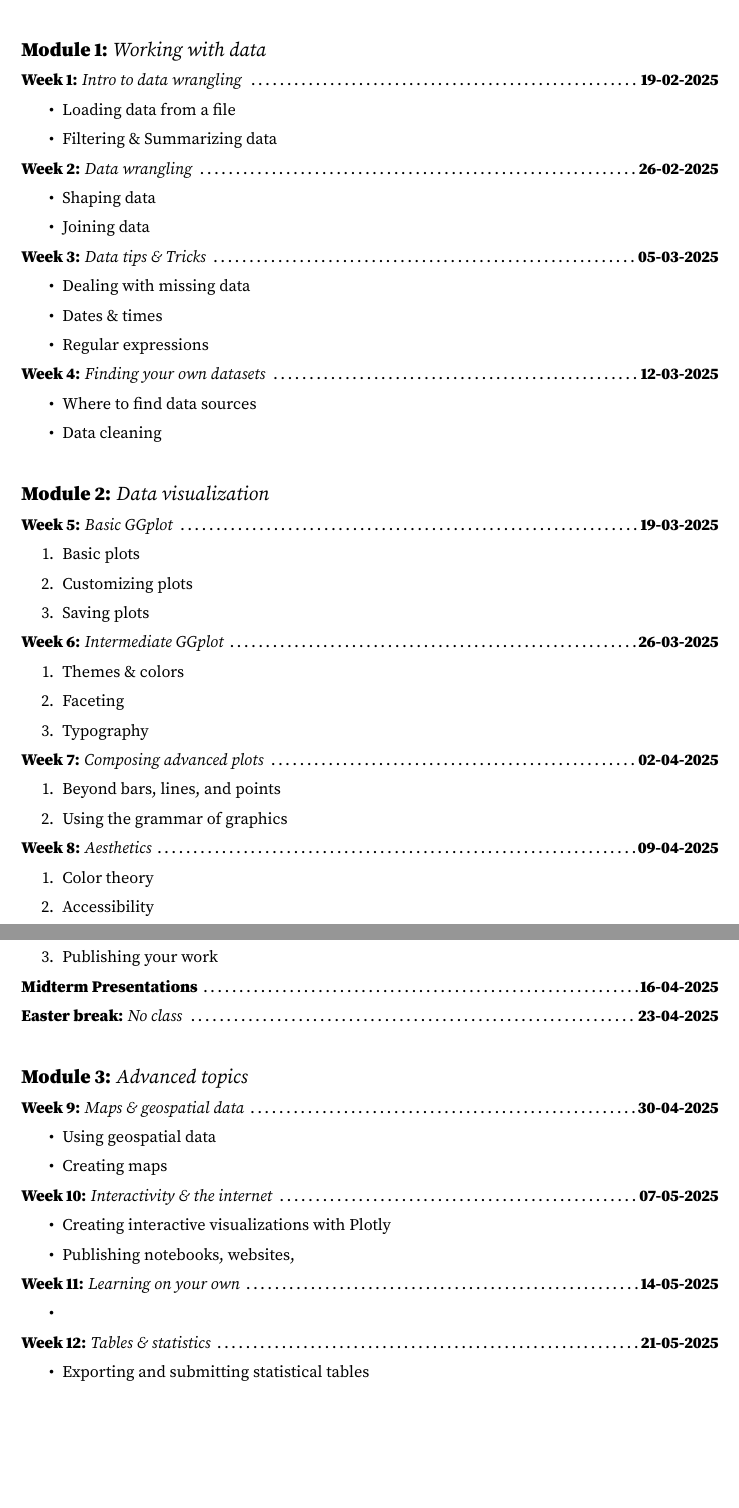
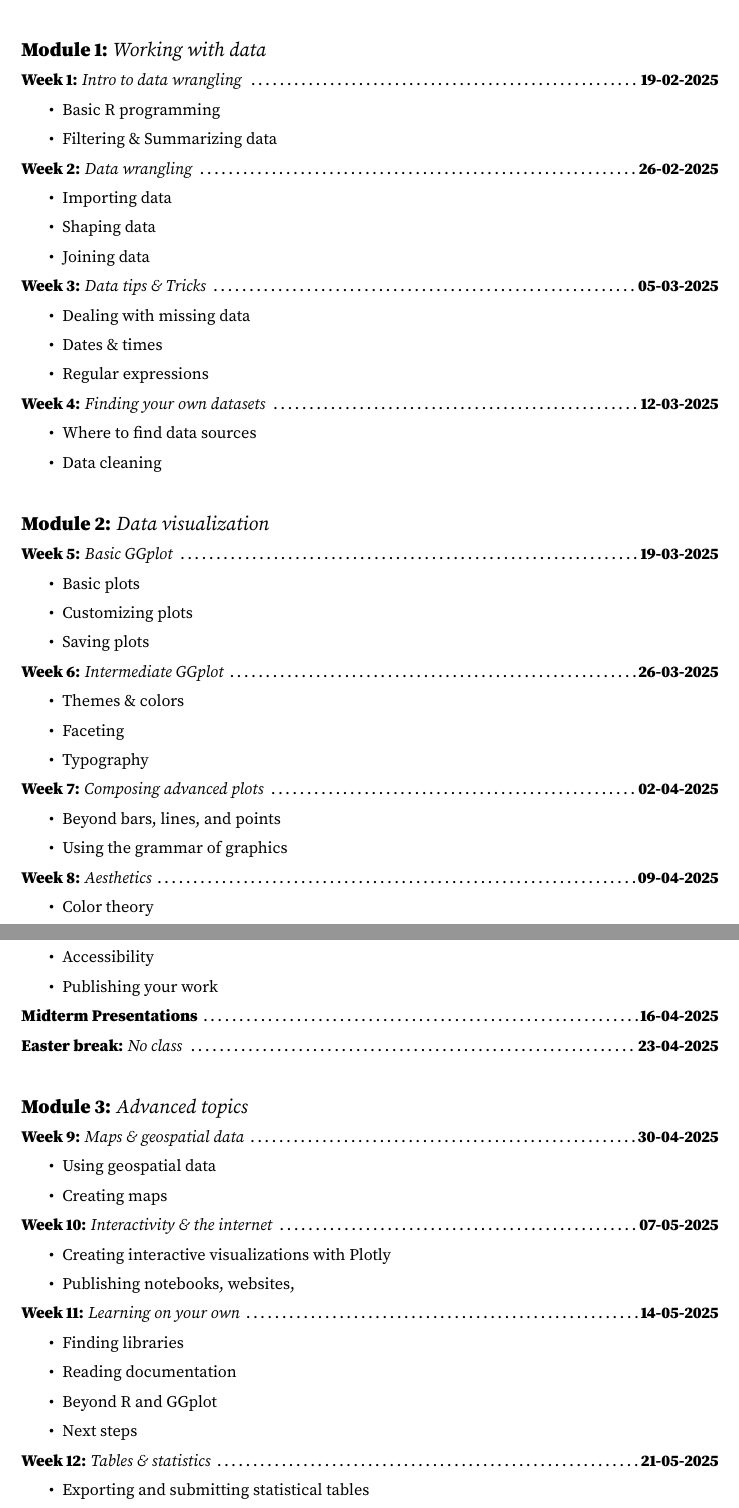
Before and after one commit to morleyjamesweston/data_viz_class_spring_2025, a LaTeX document (syllabus/main.tex): two parts of pages 2 and 3 of 3, joined at a grey line, cut so that both start at the same text, the shorter picture padded with empty space. Compiled offline with pdfLaTeX.

Commit message:
Basic outline laid out

```diff
--- a/syllabus/main.tex
+++ b/syllabus/main.tex
@@ -97,12 +97,13 @@ TODO
 
 \week{Week 1}{Intro to data wrangling}{19-02-2025}
 \begin{itemize}
-    \item Loading data from a file
+    \item Basic R programming
     \item Filtering \& Summarizing data
 \end{itemize}
 
 \week{Week 2}{Data wrangling}{26-02-2025}
 \begin{itemize}
+    \item Importing data
     \item Shaping data
     \item Joining data
 \end{itemize}
@@ -123,31 +124,31 @@ TODO
 \module{Module 2}{Data visualization}
 
 \week{Week 5}{Basic GGplot}{19-03-2025}
-\begin{enumerate}
+\begin{itemize}
     \item Basic plots
     \item Customizing plots
     \item Saving plots
-\end{enumerate}
+\end{itemize}
 
 \week{Week 6}{Intermediate GGplot}{26-03-2025}
-\begin{enumerate}
+\begin{itemize}
     \item Themes \& colors
     \item Faceting
     \item Typography
-\end{enumerate}
+\end{itemize}
 
 \week{Week 7}{Composing advanced plots}{02-04-2025}
-\begin{enumerate}
+\begin{itemize}
     \item Beyond bars, lines, and points
     \item Using the grammar of graphics
-\end{enumerate}
+\end{itemize}
 
 \week{Week 8}{Aesthetics}{09-04-2025}
-\begin{enumerate}
+\begin{itemize}
     \item Color theory
     \item Accessibility
     \item Publishing your work
-\end{enumerate}
+\end{itemize}
 
 \specialweek{Midterm Presentations}{16-04-2025}
 \week{Easter break}{No class}{23-04-2025}
@@ -168,7 +169,10 @@ TODO
 
 \week{Week 11}{Learning on your own}{14-05-2025}
 \begin{itemize}
-    \item
+    \item Finding libraries
+    \item Reading documentation
+    \item Beyond R and GGplot
+    \item Next steps
 \end{itemize}
 
 \week{Week 12}{Tables \& statistics}{21-05-2025}
```
